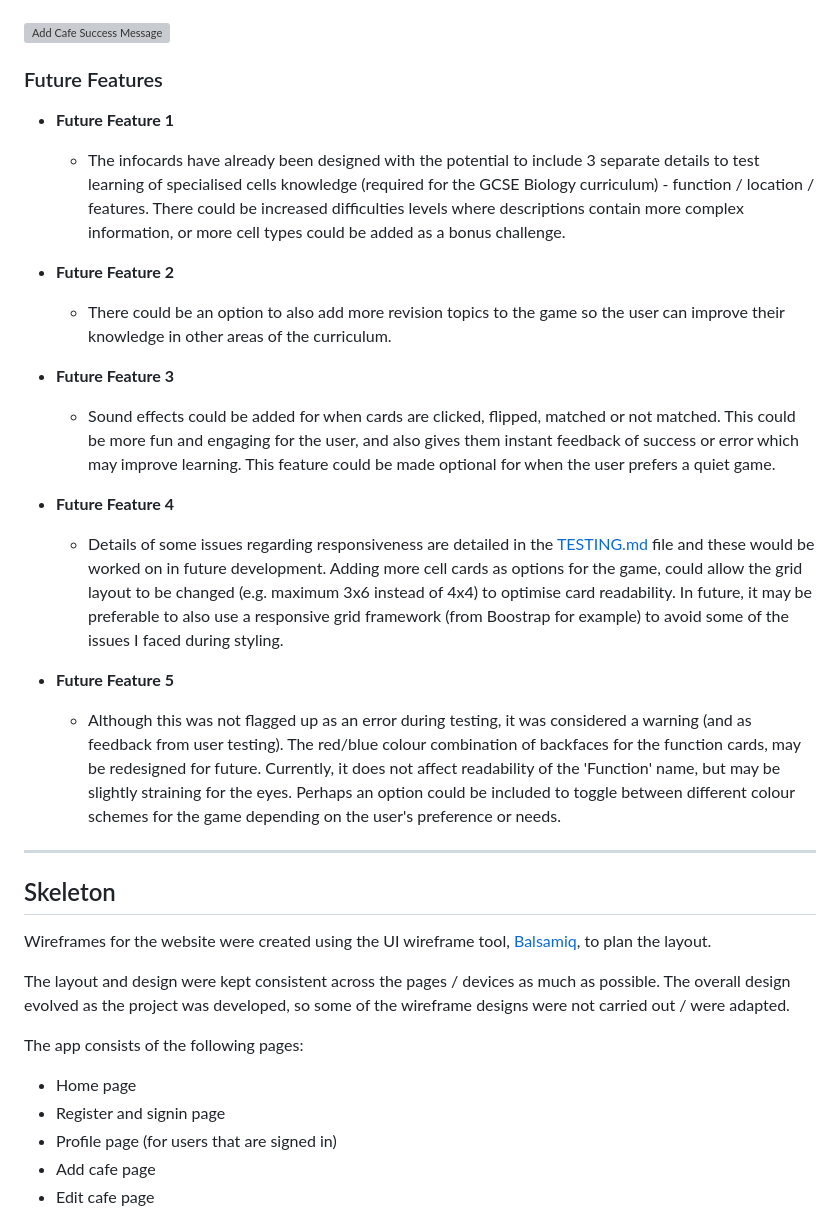
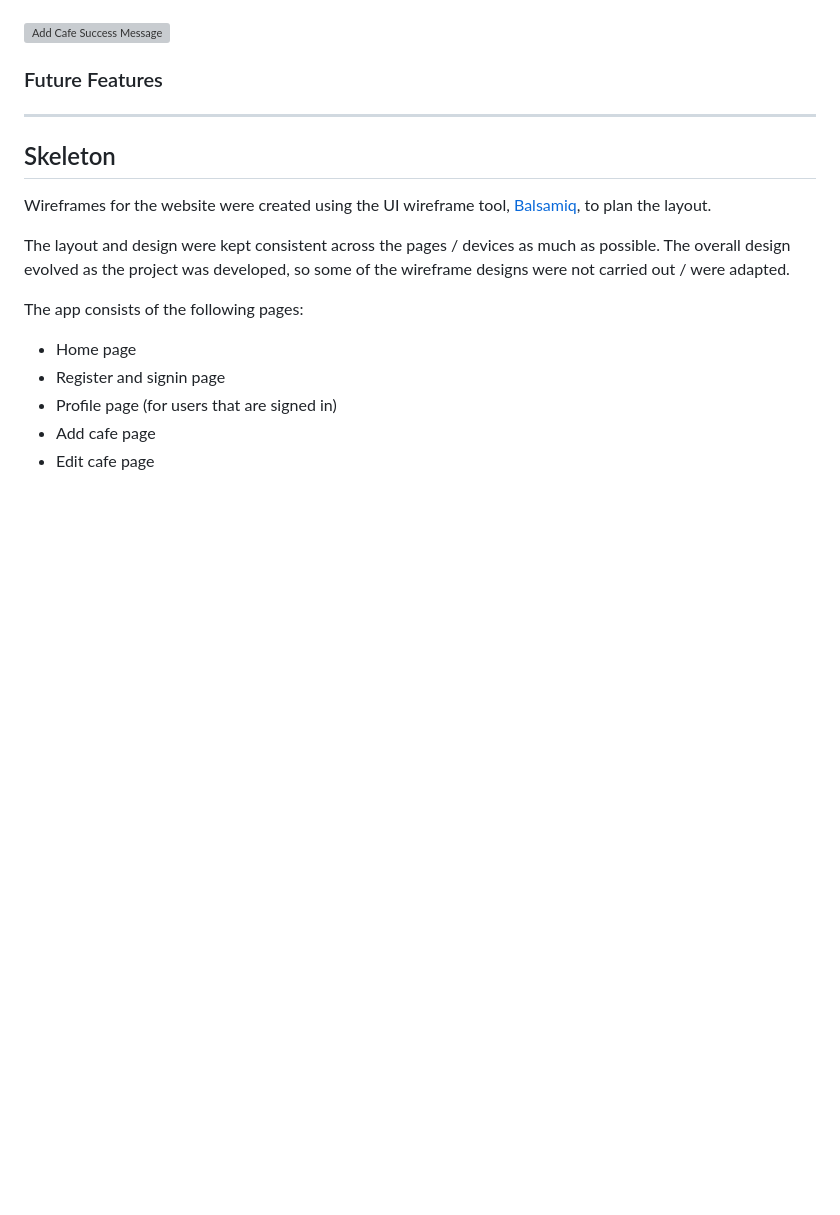
Before and after one commit to tarahwaters/milestone-project3, a Markdown page: README.md, the part around the change. GitHub-like rendering; blank space fills up the shorter version; grey boxes are pictures that could not be loaded.

Commit message:
Delete 'Future Features' template text

```diff
--- a/README.md
+++ b/README.md
@@ -216,21 +216,6 @@ There are other form-select options for the user to complete, e.g. for Power Out
 
 
 ### Future Features
-
-- **Future Feature 1**
-    - The infocards have already been designed with the potential to include 3 separate details to test learning of specialised cells knowledge (required for the GCSE Biology curriculum) - function / location / features. There could be increased difficulties levels where descriptions contain more complex information, or more cell types could be added as a bonus challenge.
-
-- **Future Feature 2**
-    - There could be an option to also add more revision topics to the game so the user can improve their knowledge in other areas of the curriculum.
-
-- **Future Feature 3**
-    - Sound effects could be added for when cards are clicked, flipped, matched or not matched. This could be more fun and engaging for the user, and also gives them instant feedback of success or error which may improve learning. This feature could be made optional for when the user prefers a quiet game.
-
-- **Future Feature 4**
-    - Details of some issues regarding responsiveness are detailed in the [TESTING.md](TESTING.md) file and these would be worked on in future development. Adding more cell cards as options for the game, could allow the grid layout to be changed (e.g. maximum 3x6 instead of 4x4) to optimise card readability. In future, it may be preferable to also use a responsive grid framework (from Boostrap for example) to avoid some of the issues I faced during styling.
-
-- **Future Feature 5**
-    - Although this was not flagged up as an error during testing, it was considered a warning (and as feedback from user testing). The red/blue colour combination of backfaces for the function cards, may be redesigned for future. Currently, it does not affect readability of the 'Function' name, but may be slightly straining for the eyes. Perhaps an option could be included to toggle between different colour schemes for the game depending on the user's preference or needs.
 
 ---
 
```
